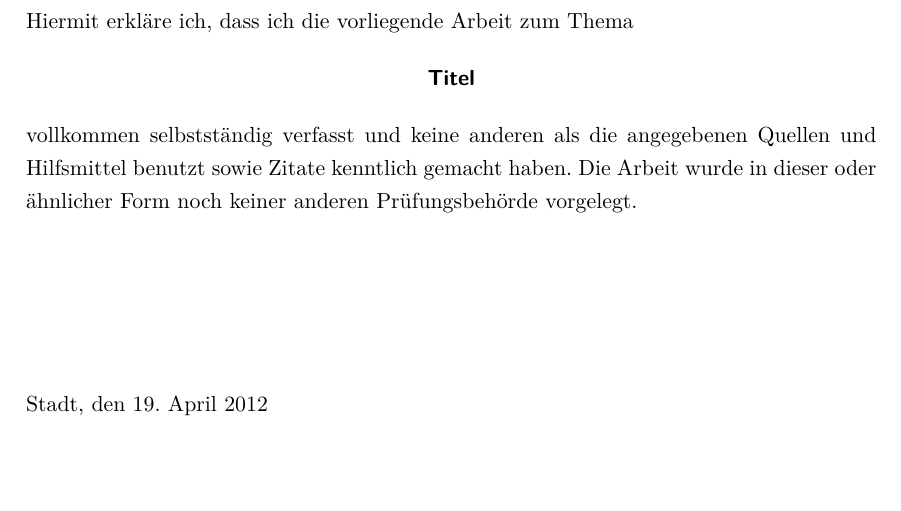
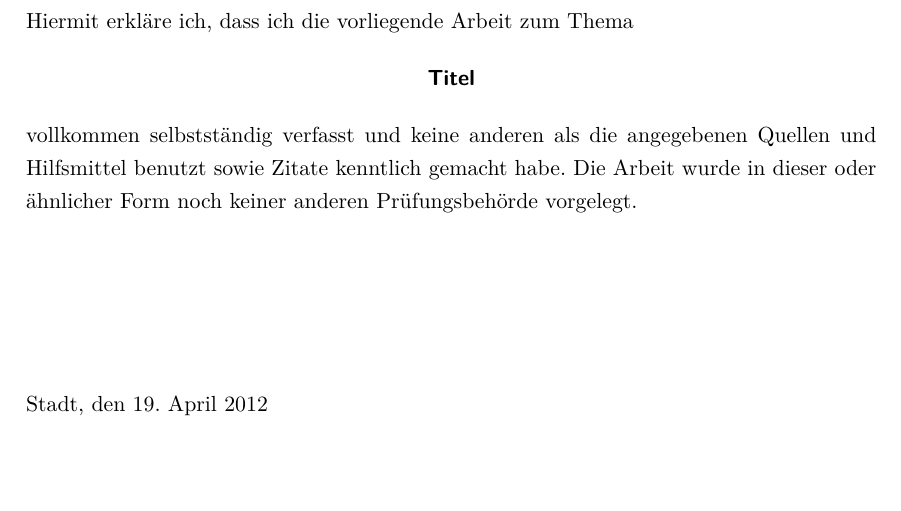
Before and after one commit to petpen/LaTeX-Thesis-Template, a LaTeX document (main.tex, which reads chapters/selbst.tex): part of page 2 of 8, cut so that both start at the same text. Compiled offline with pdfLaTeX; an older LaTeX class or package is replaced by its successor.

Commit message:
- changed: little typo fix

```diff
--- a/chapters/selbst.tex
+++ b/chapters/selbst.tex
@@ -9,7 +9,7 @@
 
 \noindent vollkommen selbstständig verfasst und keine anderen als die
 angegebenen Quellen und Hilfsmittel benutzt sowie Zitate kenntlich gemacht
-haben. Die Arbeit wurde in dieser oder ähnlicher Form noch keiner anderen
+habe. Die Arbeit wurde in dieser oder ähnlicher Form noch keiner anderen
 Prüfungsbehörde vorgelegt.
 \vspace{3cm}
 
```
